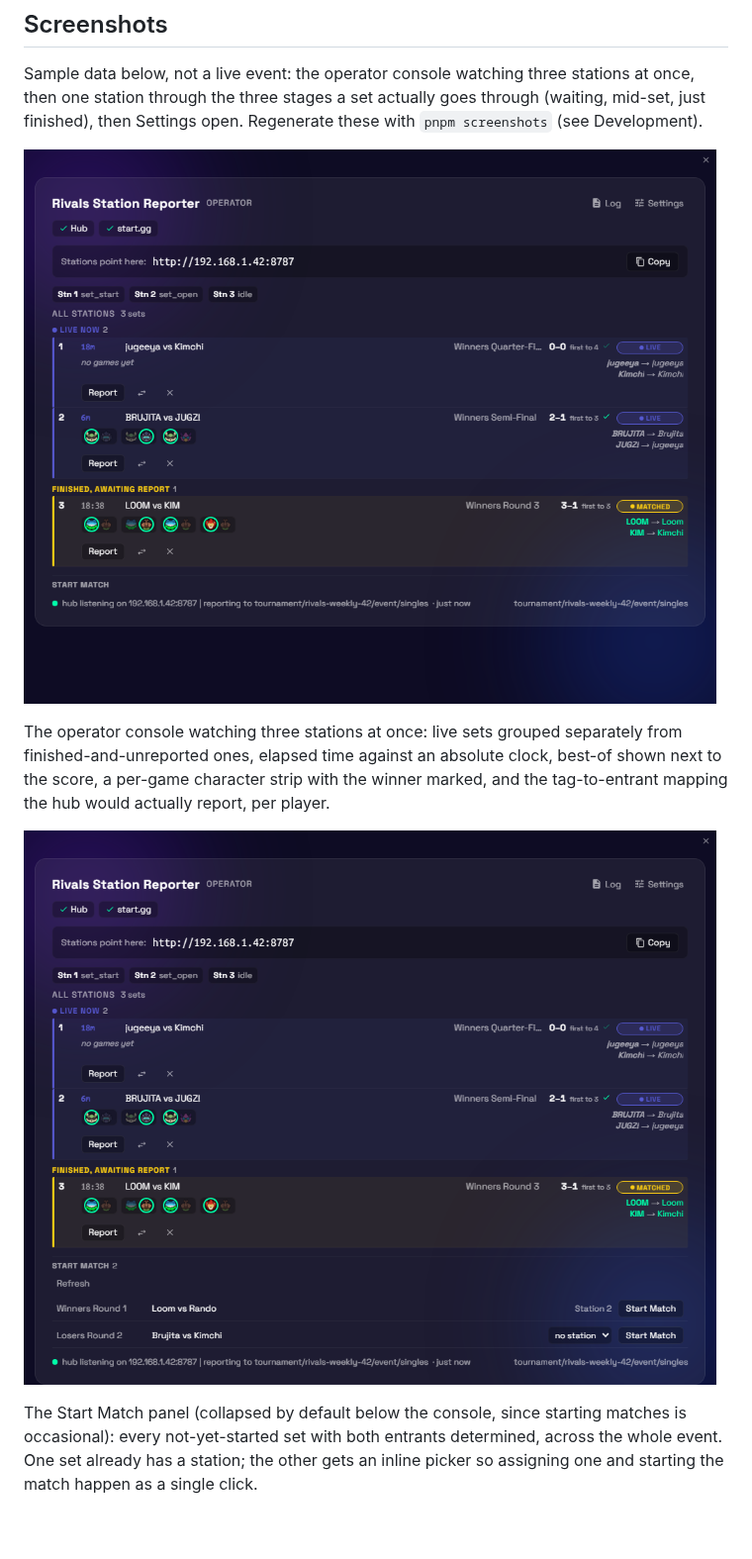
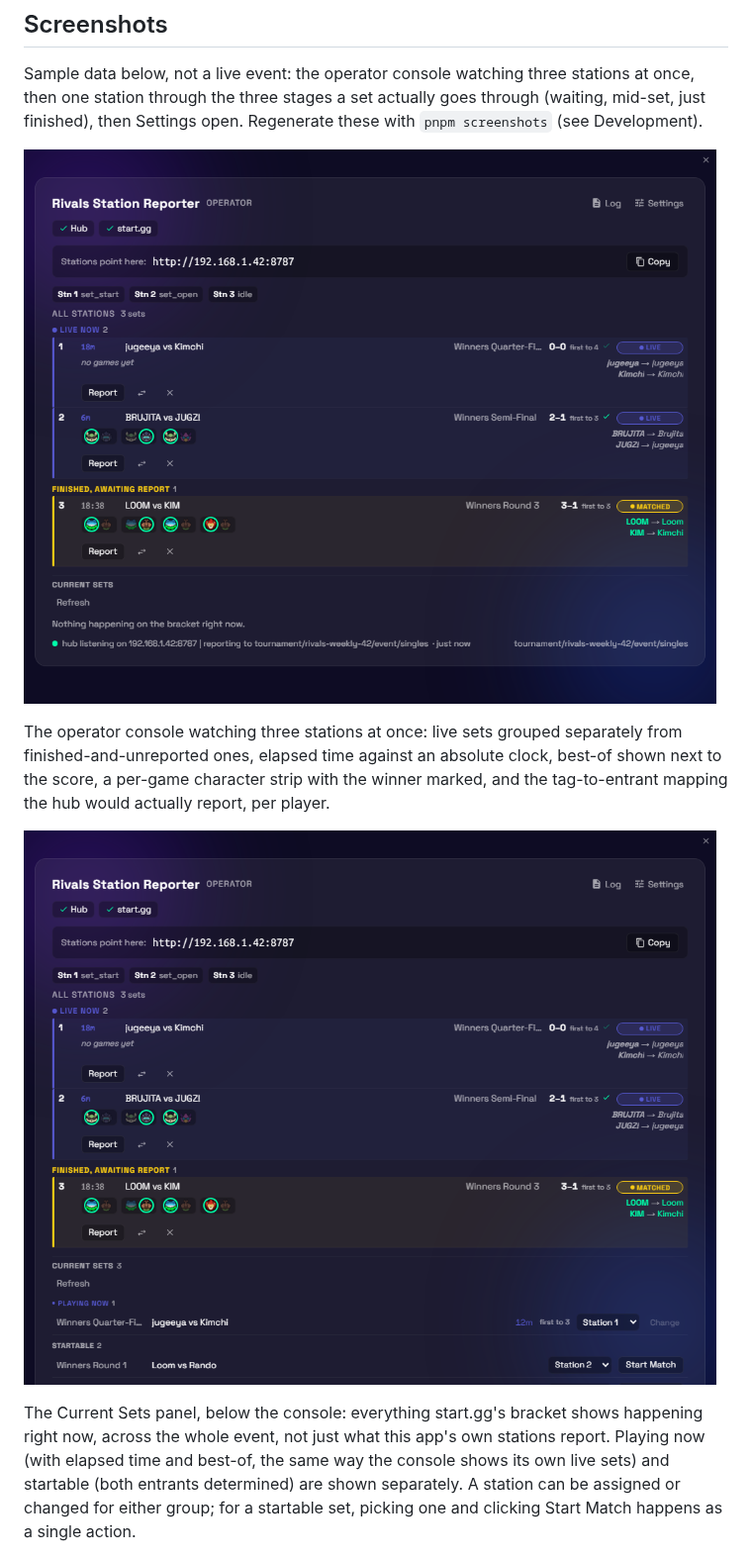
Before and after one commit to jugeeya/rivals-station-reporter, a Markdown page: README.md, the part around one of its changes. Shown at 99% size. Drawn GitHub-style; pictures changed too: docs/screenshots/available-sets.png, docs/screenshots/operator-console.png; blank space fills up the shorter version.

```diff
--- a/README.md
+++ b/README.md
@@ -50,9 +50,11 @@ report, per player.
 
-The Start Match panel (collapsed by default below the console, since starting
-matches is occasional): every not-yet-started set with both entrants
-determined, across the whole event. One set already has a station; the other
-gets an inline picker so assigning one and starting the match happen as a
-single click.
+The Current Sets panel, below the console: everything start.gg's bracket
+shows happening right now, across the whole event, not just what this app's
+own stations report. Playing now (with elapsed time and best-of, the same
+way the console shows its own live sets) and startable (both entrants
+determined) are shown separately. A station can be assigned or changed for
+either group; for a startable set, picking one and clicking Start Match
+happens as a single action.
 
 ![Station, idle between sets](docs/screenshots/station-idle.png)
 
```
Also changed, not shown: other parts of README.md (+1 -1 lines), 13 other files.
